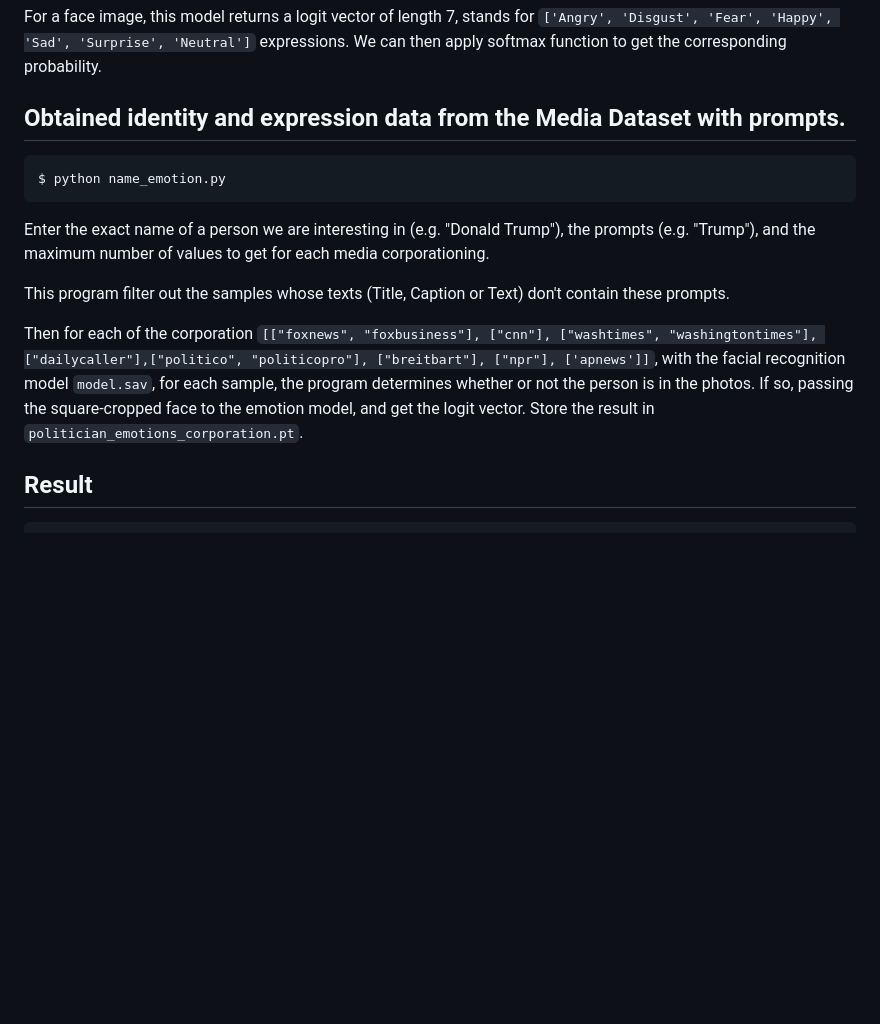
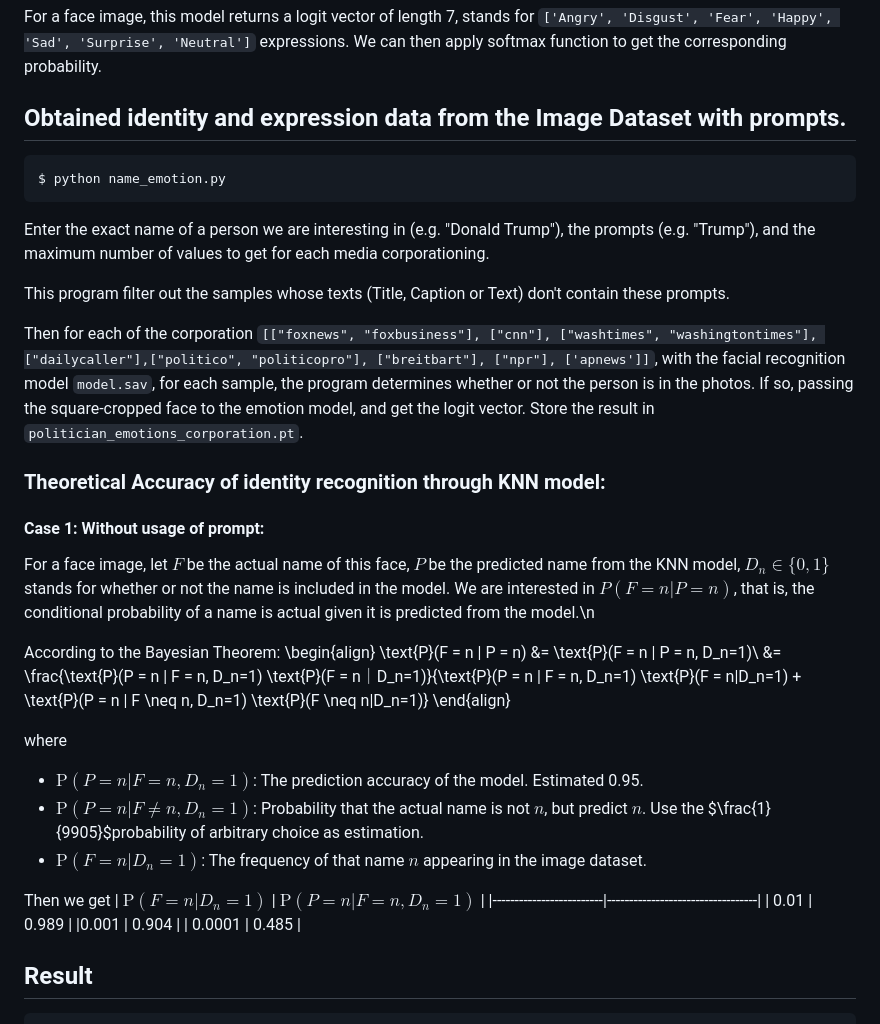
Before and after one commit to Chenfeng-Li/Politician-Image-Project, a Markdown page: README.md, the part around one of its changes. GitHub-like rendering; blank space fills up the shorter version.

````diff
--- a/README.md
+++ b/README.md
@@ -162,7 +161,7 @@ For a face image, this model returns a logit vector of length 7, stands for <cod
 
 
 
-## Obtained identity and expression data from the Media Dataset with prompts.
+## Obtained identity and expression data from the Image Dataset with prompts.
 ```
 $ python name_emotion.py
 ```
@@ -171,6 +170,38 @@ Enter the exact name of a person we are interesting in (e.g. "Donald Trump"), th
 This program filter out the samples whose texts (Title, Caption or Text) don't contain these prompts.
 
 Then for each of the corporation <code>[["foxnews", "foxbusiness"], ["cnn"], ["washtimes", "washingtontimes"], ["dailycaller"],["politico", "politicopro"], ["breitbart"], ["npr"], ['apnews']]</code>, with the facial recognition model <code>model.sav</code>, for each sample, the program determines whether or not the person is in the photos. If so, passing the square-cropped face to the emotion model, and get the logit vector. Store the result in <code>politician_emotions_corporation.pt</code>.
+
+
+### Theoretical Accuracy of identity recognition through KNN model:
+#### Case 1: Without usage of prompt:
+
+For a face image, let $F$ be the actual name of this face, $P$ be the predicted name from the KNN model, $D_n \in \{0,1\}$ stands for whether or not the name is included in the model.
+We are interested in $P(F = n | P = n)$, that is, the conditional probability of a name is actual given it is predicted from the model.\n
+
+According to the Bayesian Theorem:
+\begin{align}
+\text{P}(F = n | P = n) &= \text{P}(F = n | P = n, D_n=1)\\
+&= \frac{\text{P}(P = n | F = n, D_n=1)  \text{P}(F = n｜D_n=1)}{\text{P}(P = n | F = n, D_n=1)  \text{P}(F = n|D_n=1) + \text{P}(P = n | F \neq n, D_n=1) \text{P}(F \neq n|D_n=1)}
+\end{align}
+
+where
+<ul>
+<li>$\text{P}(P = n | F = n, D_n=1)$: The prediction accuracy of the model. Estimated 0.95.  </li>
+<li>$\text{P}(P = n | F \neq n, D_n=1)$: Probability that the actual name is not $n$, but predict $n$. Use the $\frac{1}{9905}$probability of arbitrary choice as estimation. </li>
+<li>$\text{P}(F = n|D_n=1)$: The frequency of that name $n$ appearing in the image dataset.</li>
+</ul>
+Then we get
+| $\text{P}(F = n|D_n=1)$ | $\text{P}(P = n | F = n, D_n=1)$ |
+|-------------------------|----------------------------------|
+| 0.01                    | 0.989                            |
+|0.001                    | 0.904                            |
+| 0.0001                  | 0.485                            |
+
+
+
+
+
+
 
 
 ## Result
````
Also changed, not shown: other parts of README.md (+0 -1 lines).
